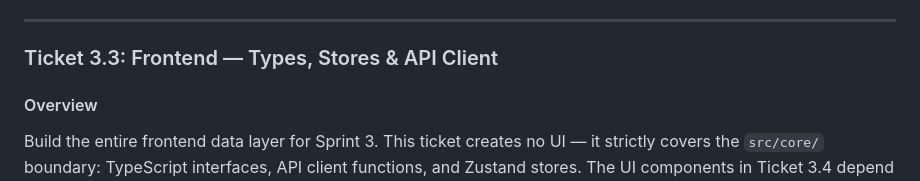
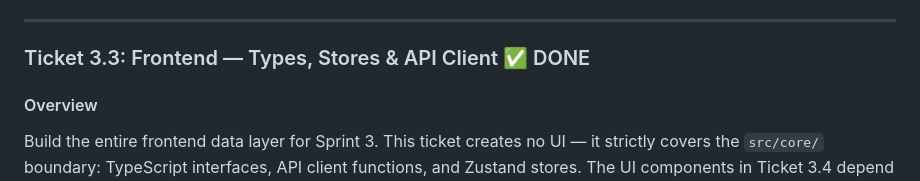
Before and after one commit to Makarezp/JobFinder-Agent, a Markdown page: documents/stitch_migration/sprint_3.md, the part around the change. GitHub-like rendering.

Commit message:
docs: Mark Sprint 3 Ticket 3.3 as done in the migration plan

```diff
--- a/documents/stitch_migration/sprint_3.md
+++ b/documents/stitch_migration/sprint_3.md
@@ -157,7 +157,7 @@ Update the existing `GET /api/profile` endpoint to also return the decision log,
 
 ---
 
-### Ticket 3.3: Frontend — Types, Stores & API Client
+### Ticket 3.3: Frontend — Types, Stores & API Client ✅ DONE
 
 #### Overview
 Build the entire frontend data layer for Sprint 3. This ticket creates no UI — it strictly covers the `src/core/` boundary: TypeScript interfaces, API client functions, and Zustand stores. The UI components in Ticket 3.4 depend entirely on the contracts established here.
```
